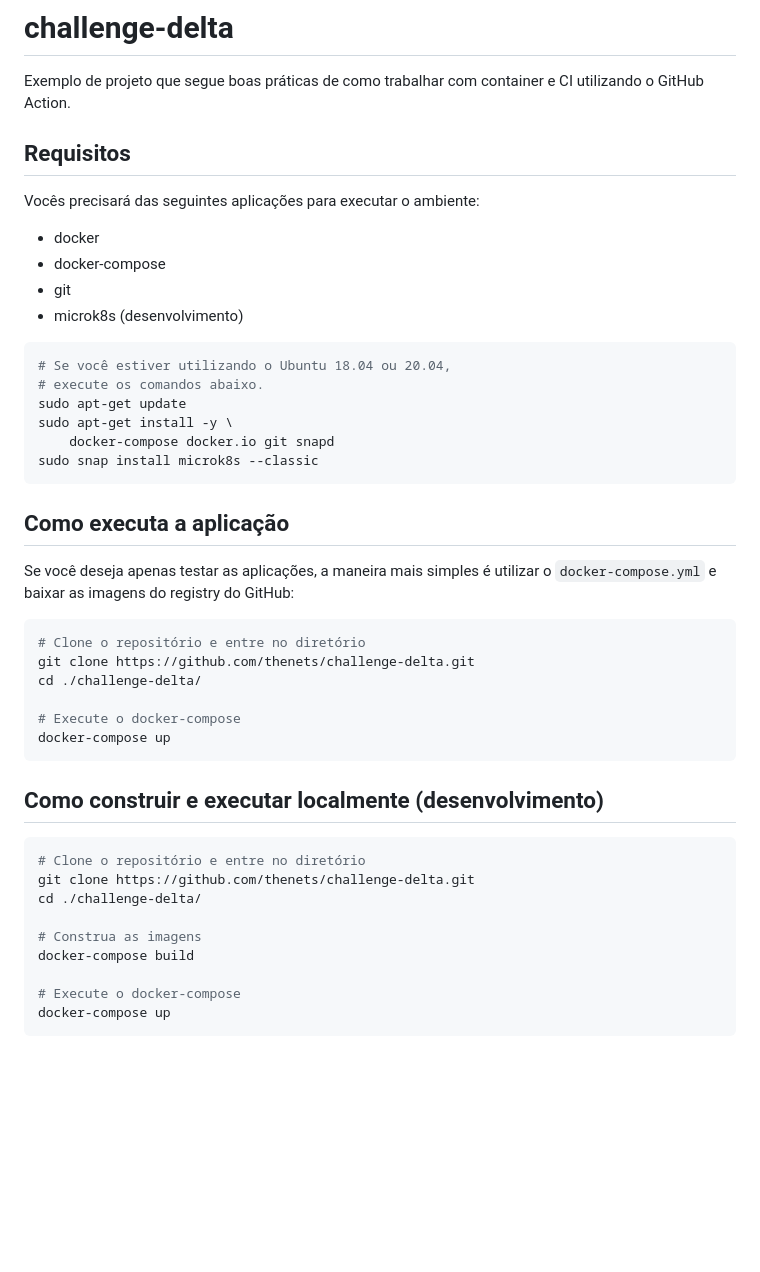
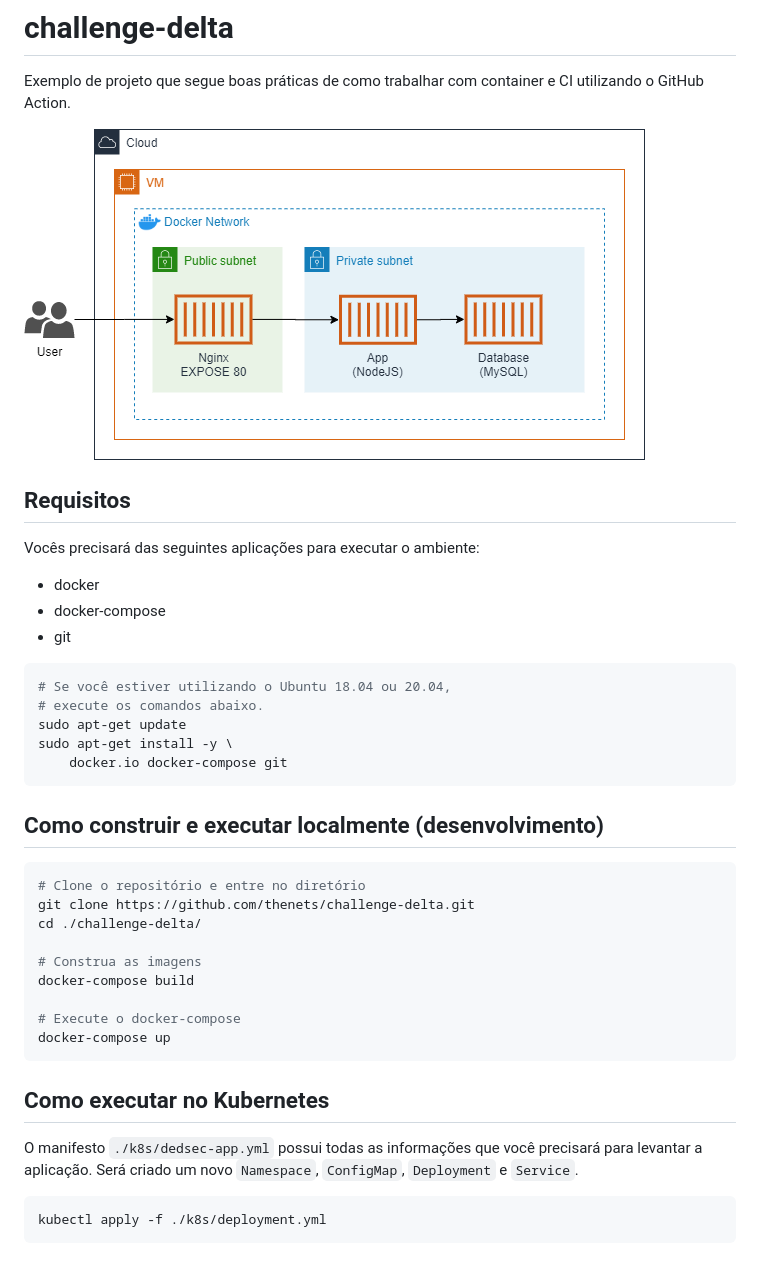
Before and after one commit to hurbcom/challenge-delta, a Markdown page: README.md, the part around the change. Rendered like a GitHub page; pictures changed too: docs/infra.png (added); blank space fills up the shorter version.

Commit message:
Update README and add diagram

````diff
--- a/README.md
+++ b/README.md
@@ -1,6 +1,8 @@
 # challenge-delta
 
 Exemplo de projeto que segue boas práticas de como trabalhar com container e CI utilizando o GitHub Action.
+
+![Infra Docker](./docs/infra.png)
 
 ## Requisitos
 
@@ -9,28 +11,13 @@ Vocês precisará das seguintes aplicações para executar o ambiente:
 - docker
 - docker-compose
 - git
-- microk8s (desenvolvimento)
 
 ```bash
 # Se você estiver utilizando o Ubuntu 18.04 ou 20.04,
 # execute os comandos abaixo.
 sudo apt-get update
 sudo apt-get install -y \
-	docker-compose docker.io git snapd
-sudo snap install microk8s --classic
-```
-
-## Como executa a aplicação
-
-Se você deseja apenas testar as aplicações, a maneira mais simples é utilizar o `docker-compose.yml` e baixar as imagens do registry do GitHub:
-
-```bash
-# Clone o repositório e entre no diretório
-git clone https://github.com/thenets/challenge-delta.git
-cd ./challenge-delta/
-
-# Execute o docker-compose
-docker-compose up
+	docker.io docker-compose git
 ```
 
 ## Como construir e executar localmente (desenvolvimento)
@@ -46,3 +33,12 @@ docker-compose build
 # Execute o docker-compose
 docker-compose up
 ```
+
+
+## Como executar no Kubernetes
+
+O manifesto `./k8s/dedsec-app.yml` possui todas as informações que você precisará para levantar a aplicação. Será criado um novo `Namespace`, `ConfigMap`, `Deployment` e `Service`.
+
+```bash
+kubectl apply -f ./k8s/deployment.yml
+```
````
Also changed, not shown: 1 other file.
